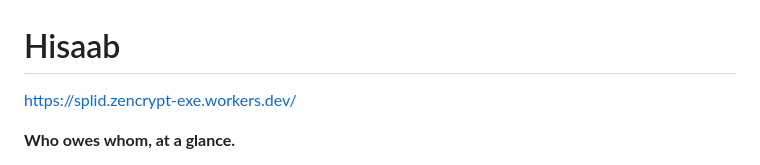
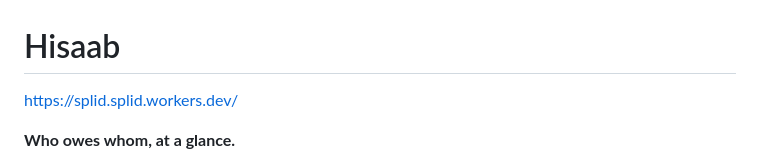
Before and after one commit to UNFOTABLE01/splid, a Markdown page: README.md, the part around the change. GitHub-like rendering.

```diff
--- a/README.md
+++ b/README.md
@@ -1,5 +1,5 @@
 # Hisaab
-https://splid.zencrypt-exe.workers.dev/
+https://splid.splid.workers.dev/
 
 
 **Who owes whom, at a glance.**
```
